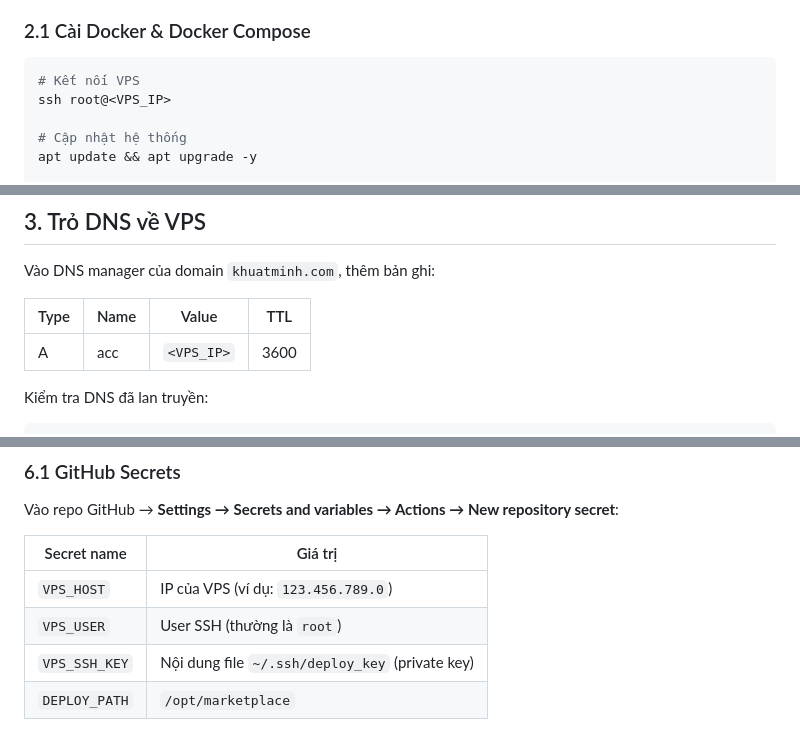
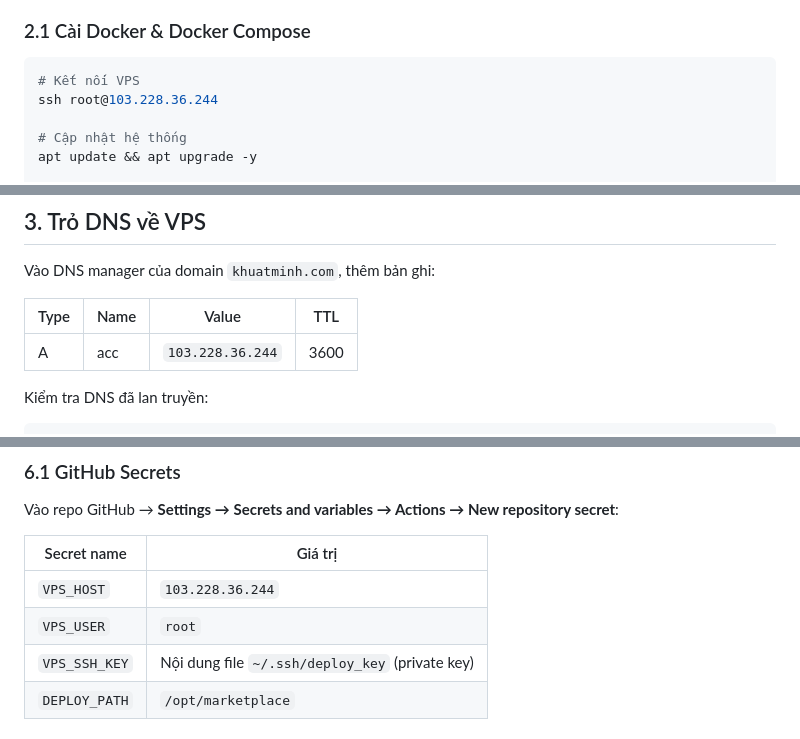
Before and after one commit to khuatminh/PrimePass, a Markdown page: DEPLOY.md, 3 parts joined by grey strips. GitHub-like rendering.

Commit message:
docs(deploy): update VPS IP to 103.228.36.244

````diff
--- a/DEPLOY.md
+++ b/DEPLOY.md
@@ -42,7 +42,7 @@ Docker Compose chạy 3 services:
 
 ```bash
 # Kết nối VPS
-ssh root@<VPS_IP>
+ssh root@103.228.36.244
 
 # Cập nhật hệ thống
 apt update && apt upgrade -y
@@ -94,9 +94,9 @@ cat ~/.ssh/deploy_key
 
 Vào DNS manager của domain `khuatminh.com`, thêm bản ghi:
 
-| Type | Name | Value       | TTL  |
-|------|------|-------------|------|
-| A    | acc  | `<VPS_IP>`  | 3600 |
+| Type | Name | Value              | TTL  |
+|------|------|--------------------|------|
+| A    | acc  | `103.228.36.244`   | 3600 |
 
 Kiểm tra DNS đã lan truyền:
 
@@ -354,8 +354,8 @@ Vào repo GitHub → **Settings → Secrets and variables → Actions → New re
 
 | Secret name   | Giá trị                                         |
 |---------------|--------------------------------------------------|
-| `VPS_HOST`    | IP của VPS (ví dụ: `123.456.789.0`)             |
-| `VPS_USER`    | User SSH (thường là `root`)                      |
+| `VPS_HOST`    | `103.228.36.244`                                 |
+| `VPS_USER`    | `root`                                           |
 | `VPS_SSH_KEY` | Nội dung file `~/.ssh/deploy_key` (private key) |
 | `DEPLOY_PATH` | `/opt/marketplace`                               |
 
````
Also changed, not shown: other parts of DEPLOY.md (+1 -1 lines).
